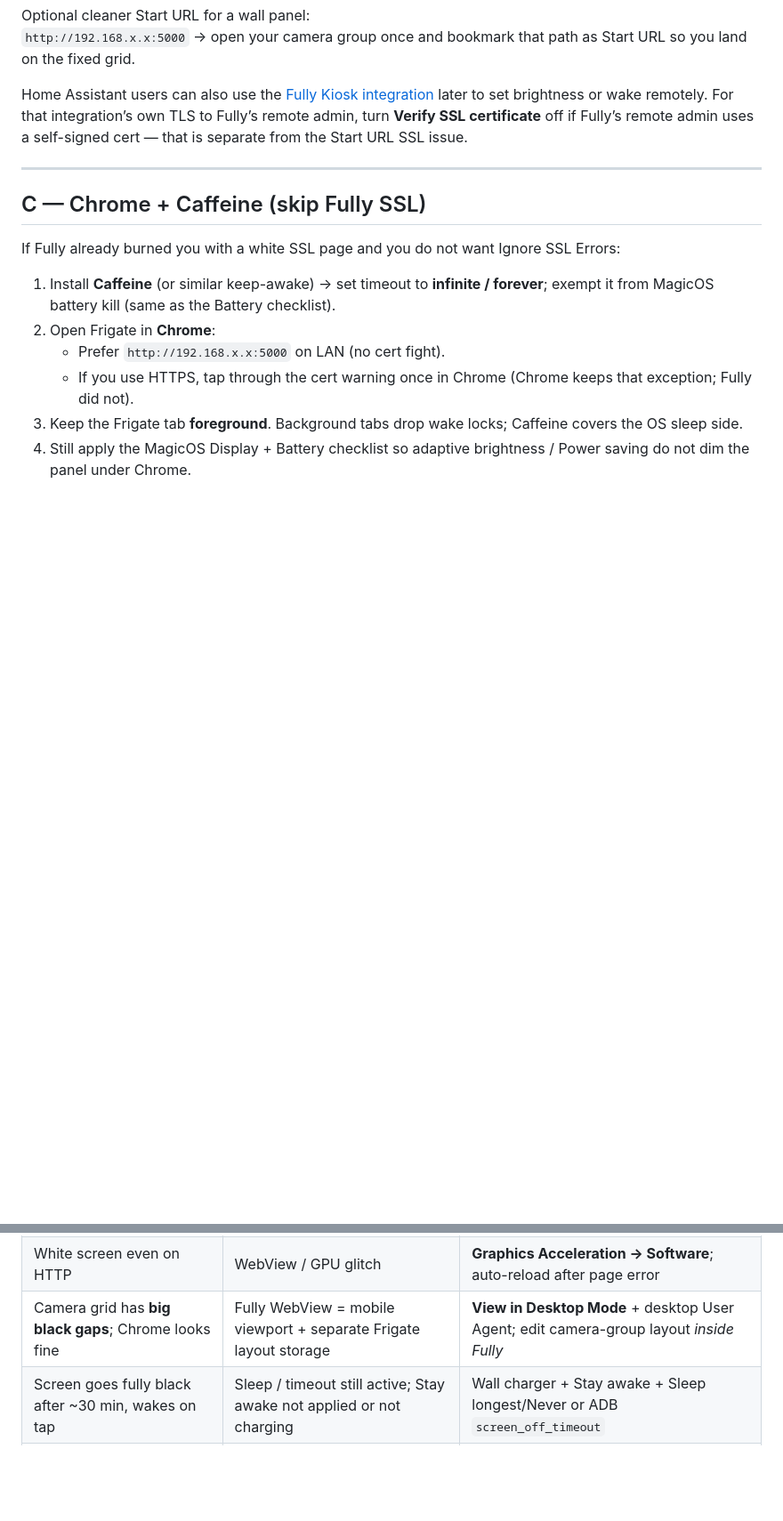
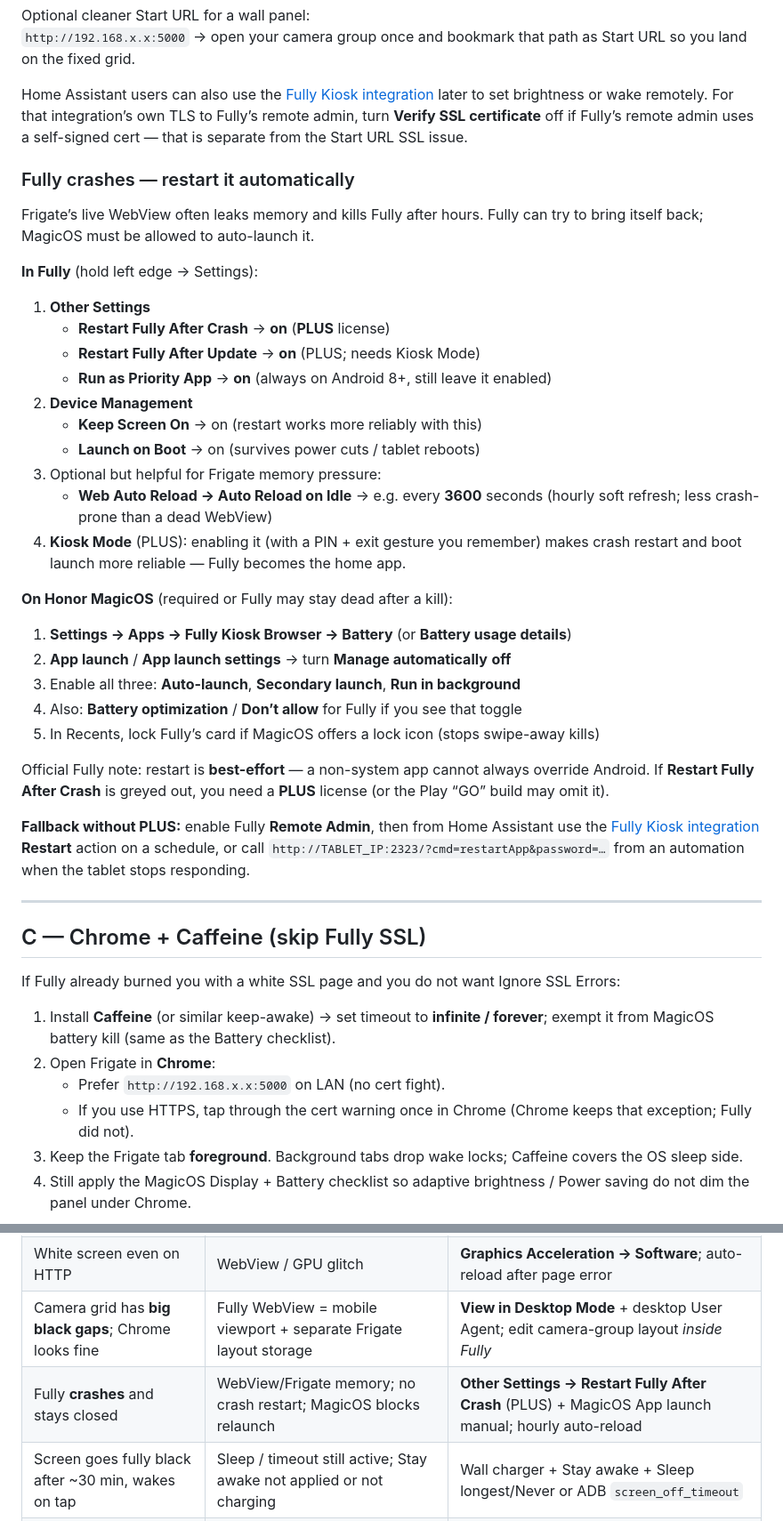
Before and after one commit to rafi1975/bramhome, a Markdown page: tablets/honor-pad-x8b-frigate-stay-awake.md, 2 parts joined by grey strips. Shown at 89% size. Drawn GitHub-style; blank space fills up the shorter version.

Commit message:
Document Fully auto-restart after crash on Honor Pad
Restart Fully After Crash (PLUS), Launch on Boot, MagicOS App
launch exemptions, optional hourly reload and HA restart fallback.

Co-authored-by: rafi1975 <rafi1975@users.noreply.github.com>

```diff
--- a/tablets/honor-pad-x8b-frigate-stay-awake.md
+++ b/tablets/honor-pad-x8b-frigate-stay-awake.md
@@ -176,6 +176,35 @@ Optional cleaner Start URL for a wall panel:
 
 Home Assistant users can also use the [Fully Kiosk integration](https://www.home-assistant.io/integrations/fully_kiosk/) later to set brightness or wake remotely. For that integration’s own TLS to Fully’s remote admin, turn **Verify SSL certificate** off if Fully’s remote admin uses a self-signed cert — that is separate from the Start URL SSL issue.
 
+### Fully crashes — restart it automatically
+
+Frigate’s live WebView often leaks memory and kills Fully after hours. Fully can try to bring itself back; MagicOS must be allowed to auto-launch it.
+
+**In Fully** (hold left edge → Settings):
+
+1. **Other Settings**
+   - **Restart Fully After Crash** → **on** (**PLUS** license)
+   - **Restart Fully After Update** → **on** (PLUS; needs Kiosk Mode)
+   - **Run as Priority App** → **on** (always on Android 8+, still leave it enabled)
+2. **Device Management**
+   - **Keep Screen On** → on (restart works more reliably with this)
+   - **Launch on Boot** → on (survives power cuts / tablet reboots)
+3. Optional but helpful for Frigate memory pressure:
+   - **Web Auto Reload → Auto Reload on Idle** → e.g. every **3600** seconds (hourly soft refresh; less crash-prone than a dead WebView)
+4. **Kiosk Mode** (PLUS): enabling it (with a PIN + exit gesture you remember) makes crash restart and boot launch more reliable — Fully becomes the home app.
+
+**On Honor MagicOS** (required or Fully may stay dead after a kill):
+
+1. **Settings → Apps → Fully Kiosk Browser → Battery** (or **Battery usage details**)
+2. **App launch** / **App launch settings** → turn **Manage automatically** **off**
+3. Enable all three: **Auto-launch**, **Secondary launch**, **Run in background**
+4. Also: **Battery optimization** / **Don’t allow** for Fully if you see that toggle
+5. In Recents, lock Fully’s card if MagicOS offers a lock icon (stops swipe-away kills)
+
+Official Fully note: restart is **best-effort** — a non-system app cannot always override Android. If **Restart Fully After Crash** is greyed out, you need a **PLUS** license (or the Play “GO” build may omit it).
+
+**Fallback without PLUS:** enable Fully **Remote Admin**, then from Home Assistant use the [Fully Kiosk integration](https://www.home-assistant.io/integrations/fully_kiosk/) **Restart** action on a schedule, or call `http://TABLET_IP:2323/?cmd=restartApp&password=…` from an automation when the tablet stops responding.
+
 ---
 
 ## C — Chrome + Caffeine (skip Fully SSL)
@@ -235,6 +264,7 @@ A factory reset or big MagicOS update can wipe these; re-run after updates.
 | Fully opens to **white screen** / SSL error | HTTPS self-signed or bad hostname; WebView blocks without interstitial | Use `http://IP:5000`, or **Ignore SSL Errors** + clear Fully cache |
 | White screen even on HTTP | WebView / GPU glitch | **Graphics Acceleration → Software**; auto-reload after page error |
 | Camera grid has **big black gaps**; Chrome looks fine | Fully WebView = mobile viewport + separate Frigate layout storage | **View in Desktop Mode** + desktop User Agent; edit camera-group layout *inside Fully* |
+| Fully **crashes** and stays closed | WebView/Frigate memory; no crash restart; MagicOS blocks relaunch | **Other Settings → Restart Fully After Crash** (PLUS) + MagicOS App launch manual; hourly auto-reload |
 | Screen goes fully black after ~30 min, wakes on tap | Sleep / timeout still active; Stay awake not applied or not charging | Wall charger + Stay awake + Sleep longest/Never or ADB `screen_off_timeout` |
 | Screen stays on but much darker | Adaptive brightness, Power saving, Eye Comfort, or no fixed brightness | Manual brightness + Fully **Screen Brightness** + disable Power saving |
 | Fine in Fully, dims in Chrome | Wake lock released / OEM ignores browser | Fully Kiosk, or Chrome + Caffeine |
```
Also changed, not shown: other parts of tablets/honor-pad-x8b-frigate-stay-awake.md (+1 -0 lines).
